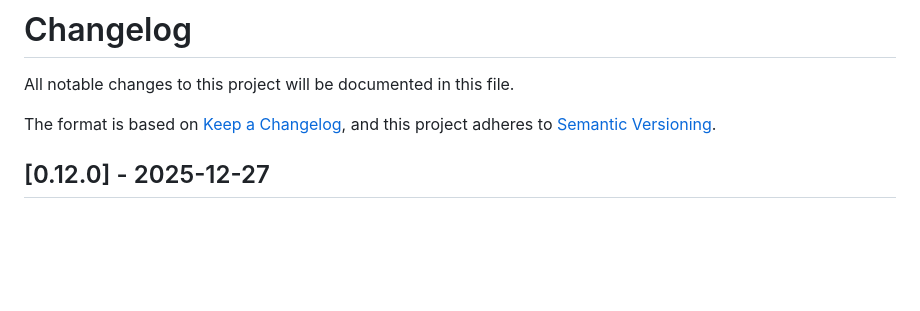
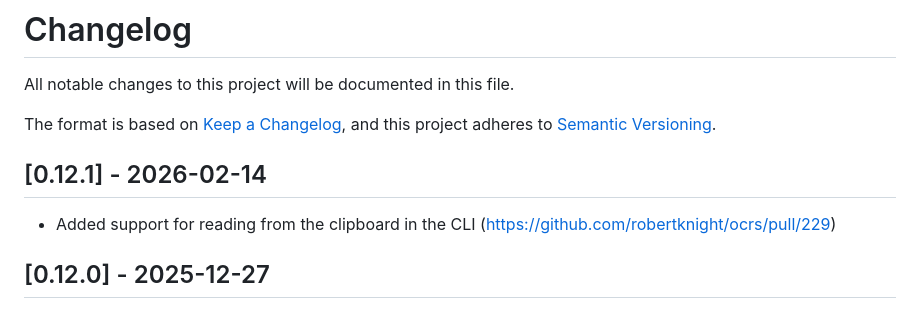
Before and after one commit to robertknight/ocrs, a Markdown page: CHANGELOG.md, the part around the change. Drawn GitHub-style; blank space fills up the shorter version.

Commit message:
Update change log

```diff
--- a/CHANGELOG.md
+++ b/CHANGELOG.md
@@ -4,6 +4,10 @@ All notable changes to this project will be documented in this file.
 
 The format is based on [Keep a Changelog](https://keepachangelog.com/en/1.0.0/),
 and this project adheres to [Semantic Versioning](https://semver.org/spec/v2.0.0.html).
+
+## [0.12.1] - 2026-02-14
+
+- Added support for reading from the clipboard in the CLI (https://github.com/robertknight/ocrs/pull/229)
 
 ## [0.12.0] - 2025-12-27
 
```
